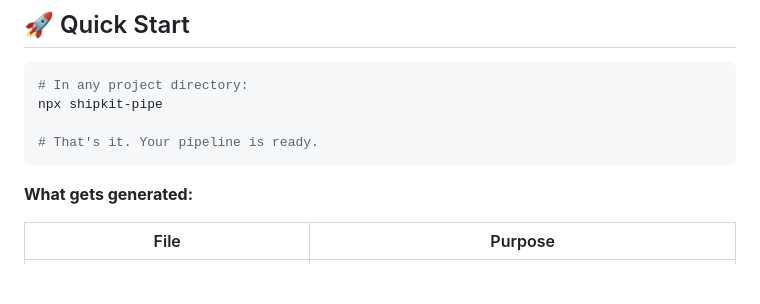
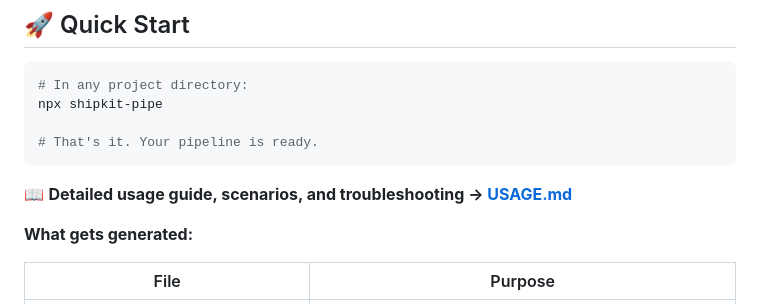
Before and after one commit to sagar-grv/shipkit, a Markdown page: README.md, the part around the change. GitHub-like rendering; blank space fills up the shorter version.

Commit message:
docs: add USAGE.md — 11-section user guide with scenarios, troubleshooting, FAQ (#14)
Co-authored-by: Your Name <sagargurav1812@gmail.com>

````diff
--- a/README.md
+++ b/README.md
@@ -32,6 +32,8 @@ npx shipkit-pipe
 
 # That's it. Your pipeline is ready.
 ```
+
+📖 **Detailed usage guide, scenarios, and troubleshooting → [USAGE.md](USAGE.md)**
 
 **What gets generated:**
 
````
Also changed, not shown: USAGE.md (added, +557 -0 lines).
